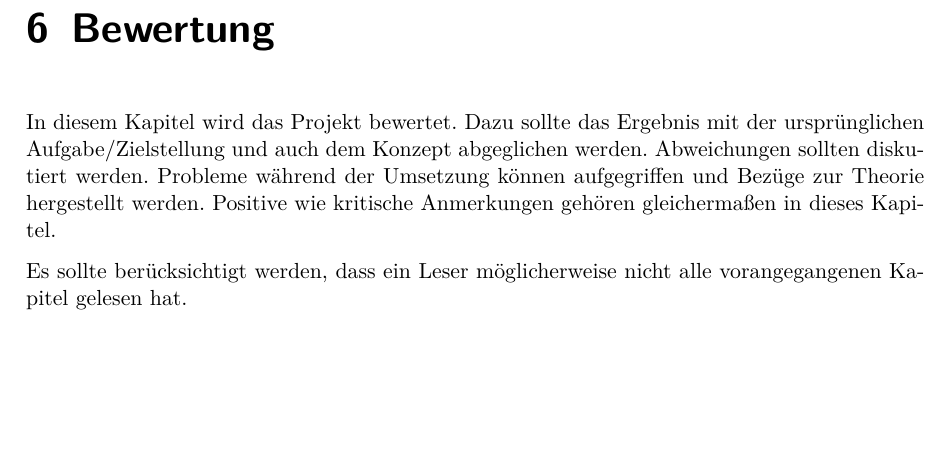
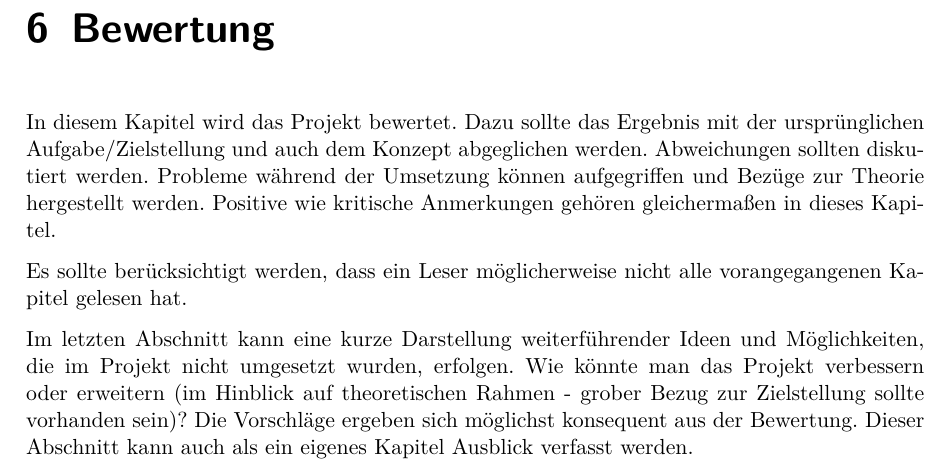
Before and after one commit to Christiandrossel/TI_Ardunino_IndustrieProduktionsstrecke, a LaTeX thesis (Doku/projektdokumentation.tex, which reads Doku/src/chap-bewertung.tex): part of page 25 of 29, cut so that both start at the same text, the shorter picture padded with empty space. Compiled offline with pdfLaTeX.

Commit message:
Add explanation about outlook to discussion

```diff
--- a/Doku/src/chap-bewertung.tex
+++ b/Doku/src/chap-bewertung.tex
@@ -3,3 +3,5 @@
 In diesem Kapitel wird das Projekt bewertet. Dazu sollte das Ergebnis mit der ursprünglichen Aufgabe/Zielstellung und auch dem Konzept abgeglichen werden. Abweichungen sollten diskutiert werden. Probleme während der Umsetzung können aufgegriffen und Bezüge zur Theorie hergestellt werden. Positive wie kritische Anmerkungen gehören gleichermaßen in dieses Kapitel.
 
 Es sollte berücksichtigt werden, dass ein Leser möglicherweise nicht alle vorangegangenen Kapitel gelesen hat.
+
+Im letzten Abschnitt kann eine kurze Darstellung weiterführender Ideen und Möglichkeiten, die im Projekt nicht umgesetzt wurden, erfolgen. Wie könnte man das Projekt verbessern oder erweitern (im Hinblick auf theoretischen Rahmen - grober Bezug zur Zielstellung sollte vorhanden sein)? Die Vorschläge ergeben sich möglichst konsequent aus der Bewertung. Dieser Abschnitt kann auch als ein eigenes Kapitel Ausblick verfasst werden.
```
